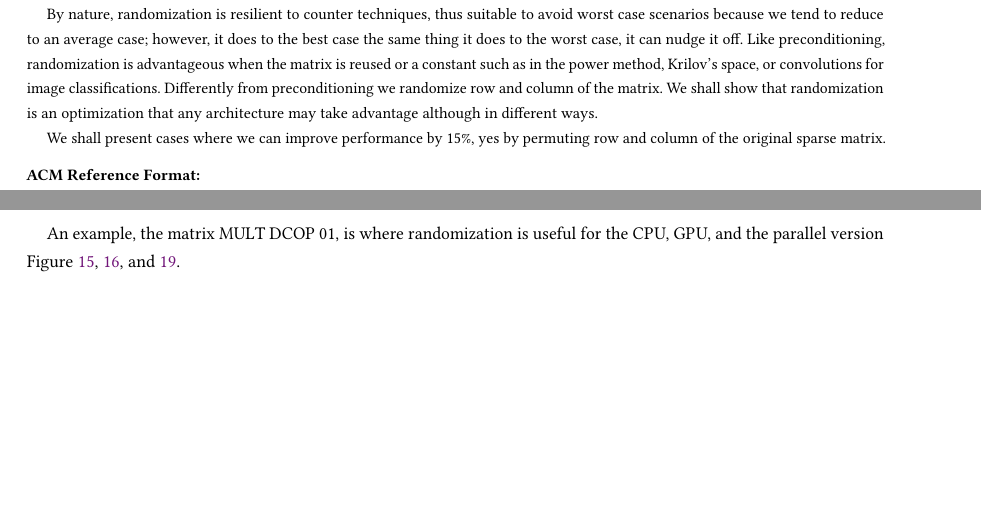
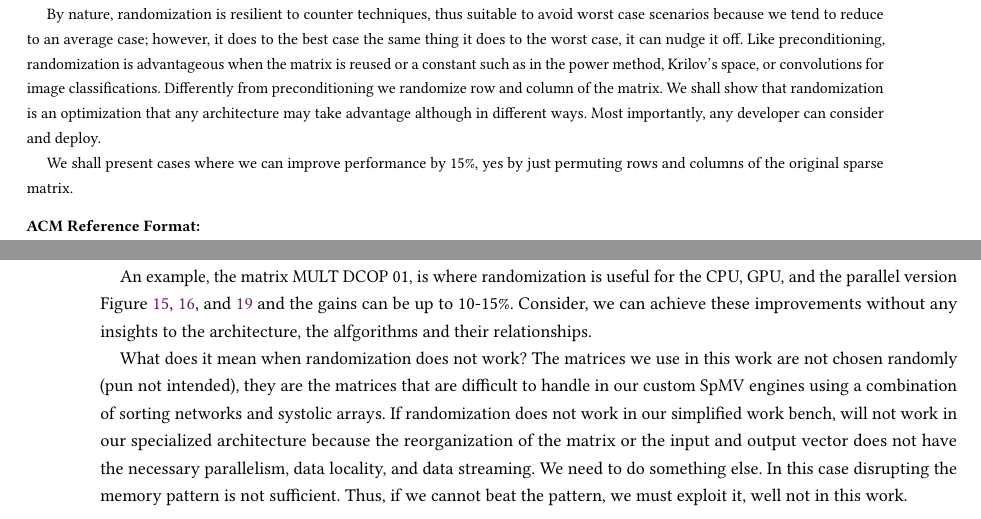
Before and after one commit to paolodalberto/SparseFastMM, a LaTeX paper (Randomization/rad.tex): two parts of pages 1 and 9 of 24 before the commit and two parts of pages 1 and 6 of 24 after it, joined at a grey line, cut so that both start at the same text, the shorter picture padded with empty space. The pictures show the PDF file Randomization/rad.pdf that the author committed with the source.

Commit message:
one more pass

```diff
--- a/Randomization/rad.tex
+++ b/Randomization/rad.tex
@@ -106,10 +106,11 @@ such as in the power method, Krilov's space, or convolutions for image
 classifications. Differently from preconditioning we randomize row and
 column of the matrix. We shall show that randomization is an
 optimization that any architecture may take advantage although in
-different ways.
+different ways. Most importantly, any developer can consider and
+deploy.
 
 We shall present cases where we can improve performance by 15\%, yes
-by permuting row and column of the original sparse matrix.
+by just permuting rows and columns of the original sparse matrix.
 
 \end{abstract}
 
@@ -366,6 +367,3 @@ and thus is the regular; {\bf R} stands for random Row permutation;
 {\bf G-R} stands for gradient-based row shuffle and random row
 permutation; {\bf G-C} stands for gradient-based column shuffle and
 random column permutation; {\bf R-C} stands for random row and column
-permutation. We shall clarify the gradient based approach in the
-experimental results section
-\ref{sec:experimentalresults}. Intuitively, we help the random
@@ -404,5 +404,7 @@ we show in Figure \ref{fig:eight}
 
 An example, the matrix MULT DCOP 01, is where randomization is useful
 for the CPU, GPU, and the parallel version Figure \ref{fig:9},
-\ref{fig:10}, and \ref{fig:11}.
+\ref{fig:10}, and \ref{fig:11} and the gains can be up to
+10-15\%. Consider, we can achieve these improvements without any
+insights to the architecture, the alfgorithms and their relationships.
 
@@ -414,2 +417,3 @@ for the CPU, GPU, and the parallel version Figure \ref{fig:9},
 
 \singlefigure{.45}{../python/PNG2/mult_dcop_01_mtx_CPU_PAR.png}{ Parallel
+  CPU CSR  for MULT DCOP 01 }{fig:11}
@@ -417,4 +420,15 @@ for the CPU, GPU, and the parallel version Figure \ref{fig:9},
 
+What does it mean when randomization does not work? The matrices we
+use in this work are not chosen randomly (pun not intended), they are
+the matrices that are difficult to handle in our custom SpMV engines
+using a combination of sorting networks and systolic arrays. If
+randomization does not work in our simplified work bench, will not
+work in our specialized architecture because the reorganization of the
+matrix or the input and output vector does not have the necessary
+parallelism, data locality, and data streaming. We need to do
+something else. In this case disrupting the memory pattern is not
+sufficient. Thus, if we cannot beat the pattern, we must exploit it,
+well not in this work.
 
 \section{Workloads}
 \label{sec:workload}
```
Also changed, not shown: Randomization/rad.pdf, Randomization/rad.tex (40 more changed lines).
